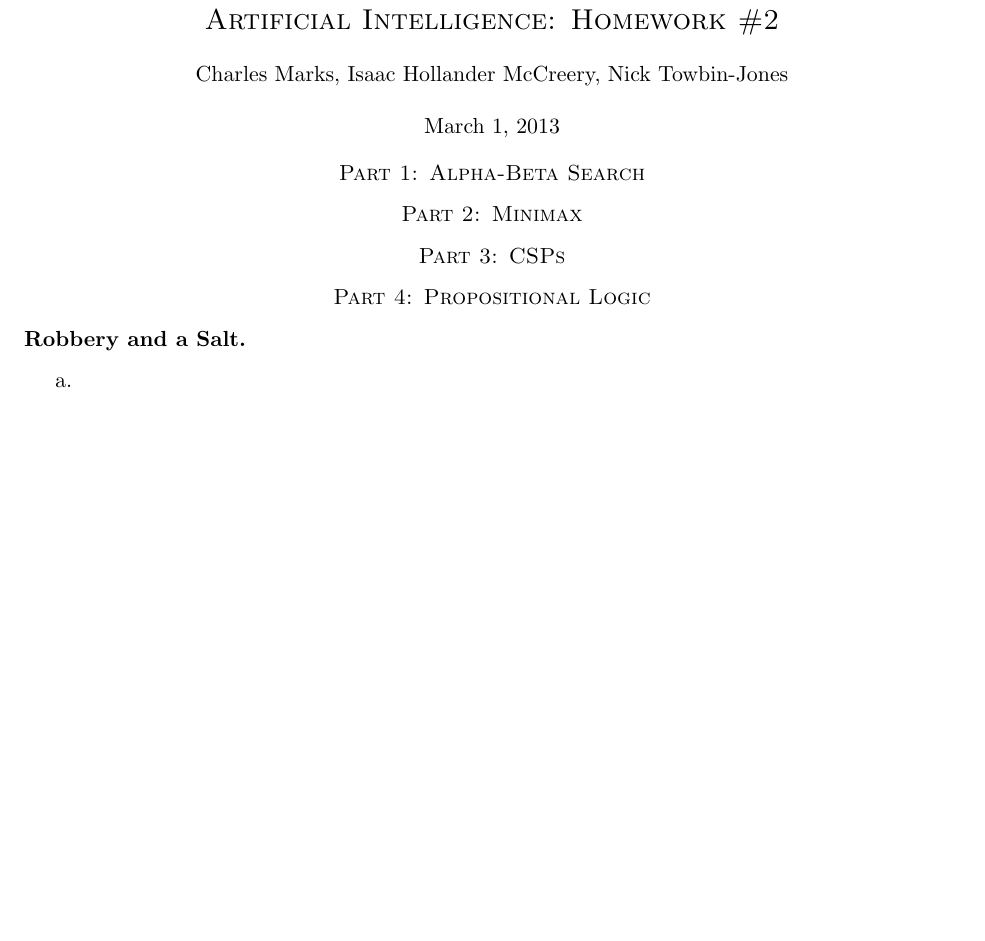
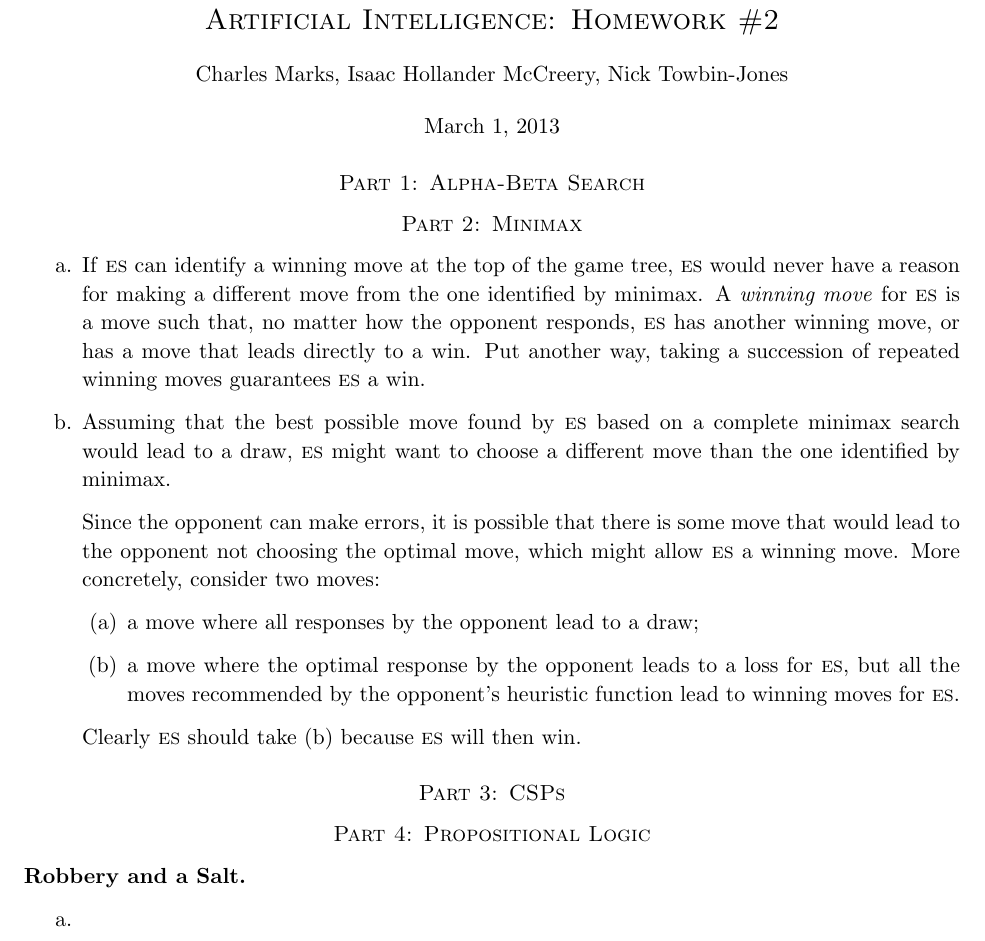
Before and after one commit to ihmccreery/occs364, a LaTeX paper (hwk02/hwk02.tex, which reads hwk02/preamble.tex): part of the page before the commit and part of page 1 of 2 after it, cut so that both start at the same text, the shorter picture padded with empty space. Compiled offline with pdfLaTeX.

Commit message:
hwk02 part 2 done

```diff
--- a/hwk02/hwk02.tex
+++ b/hwk02/hwk02.tex
@@ -16,6 +16,32 @@
 \section*{Part 1: Alpha-Beta Search}
 
 \section*{Part 2: Minimax}
+
+\begin{enumerate}
+
+\item
+If \es can identify a winning move at the top of the game tree, \es would
+never have a reason for making a different move from the one identified by minimax.  A \emph{winning
+move} for \es is a move such that, no matter how the opponent responds, \es
+has another winning move, or has a move that leads directly to a win.  Put another way, taking a
+succession of repeated winning moves guarantees \es a win.
+
+\item
+Assuming that the best possible move found by \es based on a complete minimax search
+would lead to a draw, \es might want to choose a different move than the one identified
+by minimax.
+
+Since the opponent can make errors, it is possible that there is some move that would lead to the
+opponent not choosing the optimal move, which might allow \es a winning move.  More
+concretely, consider two moves:
+\begin{enumerate}
+\item a move where all responses by the opponent lead to a draw;
+\item a move where the optimal response by the opponent leads to a loss for \textsc{es}, but all the
+moves recommended by the opponent's heuristic function lead to winning moves for \textsc{es}.
+\end{enumerate}
+Clearly \es should take (b) because \es will then win.
+
+\end{enumerate}
 
 \section*{Part 3: CSPs}
 
--- a/hwk02/preamble.tex
+++ b/hwk02/preamble.tex
@@ -64,3 +64,5 @@
 \newtheorem{corollary}[lemma]{Corollary}
 \newtheorem{proposition}[lemma]{Proposition}
 \newtheorem*{rt}{Running Time}
+
+\newcommand{\es}{\textsc{es} }
```
